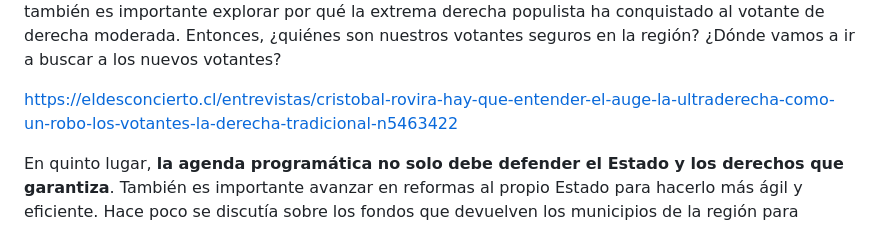
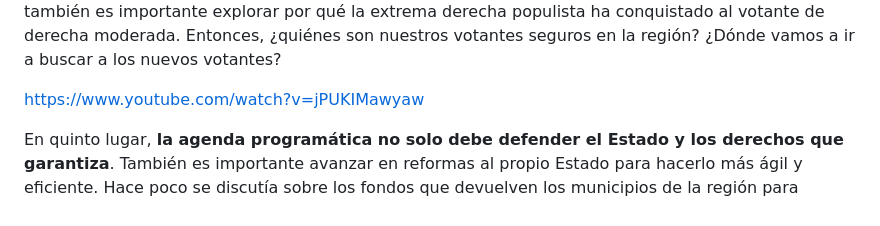
Before and after one commit to CirculoNorte/circulonorte, a Markdown page: src/opinion/que-nos-enseno-la-eleccion-en-brasil.md, the part around the change. Drawn GitHub-style.

Commit message:
Edición en Columna: que-nos-enseno-la-eleccion-en-brasil

```diff
--- a/src/opinion/que-nos-enseno-la-eleccion-en-brasil.md
+++ b/src/opinion/que-nos-enseno-la-eleccion-en-brasil.md
@@ -23,7 +23,7 @@ En tercer lugar, **abrirnos a la coordinación con quienes no están en nuestro
 
 En cuarto lugar, **comprender que no todo se trata de nosotros y del supuesto alejamiento o desconexión de las izquierdas**. Existe una hipótesis que sostiene que el avance de la extrema derecha populista es también un problema de la derecha moderada o racional. En una reciente entrevista (acaba de publicar un libro y hay una buena entrevista en YouTube), el cientista político Cristóbal Rovira se pregunta: ¿por qué, si la izquierda pierde su electorado, no lo capitaliza la derecha convencional? La respuesta momentánea es que la izquierda abandonó a las clases populares y se concentró en las demandas de la clase media urbana (la agenda woke, para los adversarios). Pero también es importante explorar por qué la extrema derecha populista ha conquistado al votante de derecha moderada. Entonces, ¿quiénes son nuestros votantes seguros en la región? ¿Dónde vamos a ir a buscar a los nuevos votantes?
 
-[https://eldesconcierto.cl/entrevistas/cristobal-rovira-hay-que-entender-el-auge-la-ultraderecha-como-un-robo-los-votantes-la-derecha-tradicional-n5463422](https://eldesconcierto.cl/entrevistas/cristobal-rovira-hay-que-entender-el-auge-la-ultraderecha-como-un-robo-los-votantes-la-derecha-tradicional-n5463422)
+[https://www.youtube.com/watch?v=jPUKIMawyaw](https://www.youtube.com/watch?v=jPUKIMawyaw)
 
 En quinto lugar, **la agenda programática no solo debe defender el Estado y los derechos que garantiza**. También es importante avanzar en reformas al propio Estado para hacerlo más ágil y eficiente. Hace poco se discutía sobre los fondos que devuelven los municipios de la región para programas de empleo. Hay que defender la función del Estado, pero también hablar de innovación y de cambios en su funcionamiento. Esto lo digo con conocimiento: levantar un colegio o reponer la infraestructura de un jardín infantil toma años por la burocracia… En eso el mensaje de las derechas sin duda cautiva, porque hacer las cosas rápido es importante para la gente. A Lula y a Sánchez les reclaman la lentitud del Estado.
 
```
